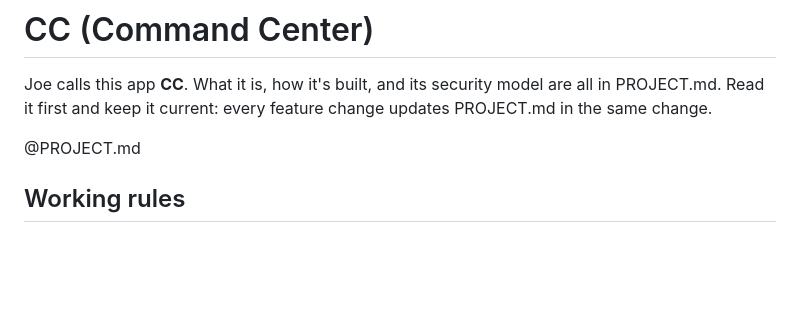
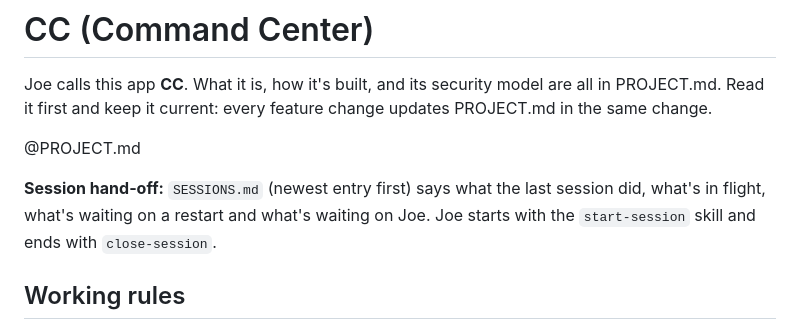
Before and after one commit to cherbakj/CommandCenter, a Markdown page: CLAUDE.md, the part around the change. GitHub-like rendering; blank space fills up the shorter version.

Commit message:
CLAUDE.md: point to SESSIONS.md and the session skills
Co-Authored-By: Claude Opus 5.5 <noreply@anthropic.com>

```diff
--- a/CLAUDE.md
+++ b/CLAUDE.md
@@ -3,6 +3,8 @@
 Joe calls this app **CC**. What it is, how it's built, and its security model are all in PROJECT.md. Read it first and keep it current: every feature change updates PROJECT.md in the same change.
 
 @PROJECT.md
+
+**Session hand-off:** `SESSIONS.md` (newest entry first) says what the last session did, what's in flight, what's waiting on a restart and what's waiting on Joe. Joe starts with the `start-session` skill and ends with `close-session`.
 
 ## Working rules
 - **The live app is Joe's.** It runs on 127.0.0.1:8765. Never restart, stop or reconfigure it, and never touch its embedded VS Code server. Restarting CC kills the embedded VS Code and any Claude chat running inside it, so Joe restarts only when told it's safe. When telling him, list what the restart will load.
```
